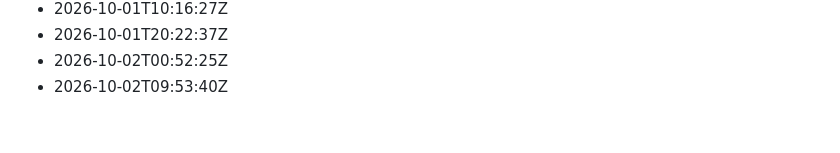
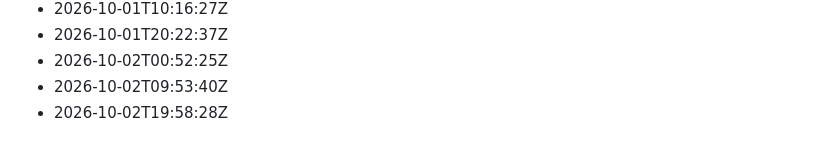
Before and after one commit to Gabzkk/particles, a Markdown page: activity/daily-commits.md, the part around the change. GitHub-like rendering.

Commit message:
chore: record daily activity for 2026-10-02

```diff
--- a/activity/daily-commits.md
+++ b/activity/daily-commits.md
@@ -136,3 +136,4 @@
 - 2026-10-01T20:22:37Z
 - 2026-10-02T00:52:25Z
 - 2026-10-02T09:53:40Z
+- 2026-10-02T19:58:28Z
```
